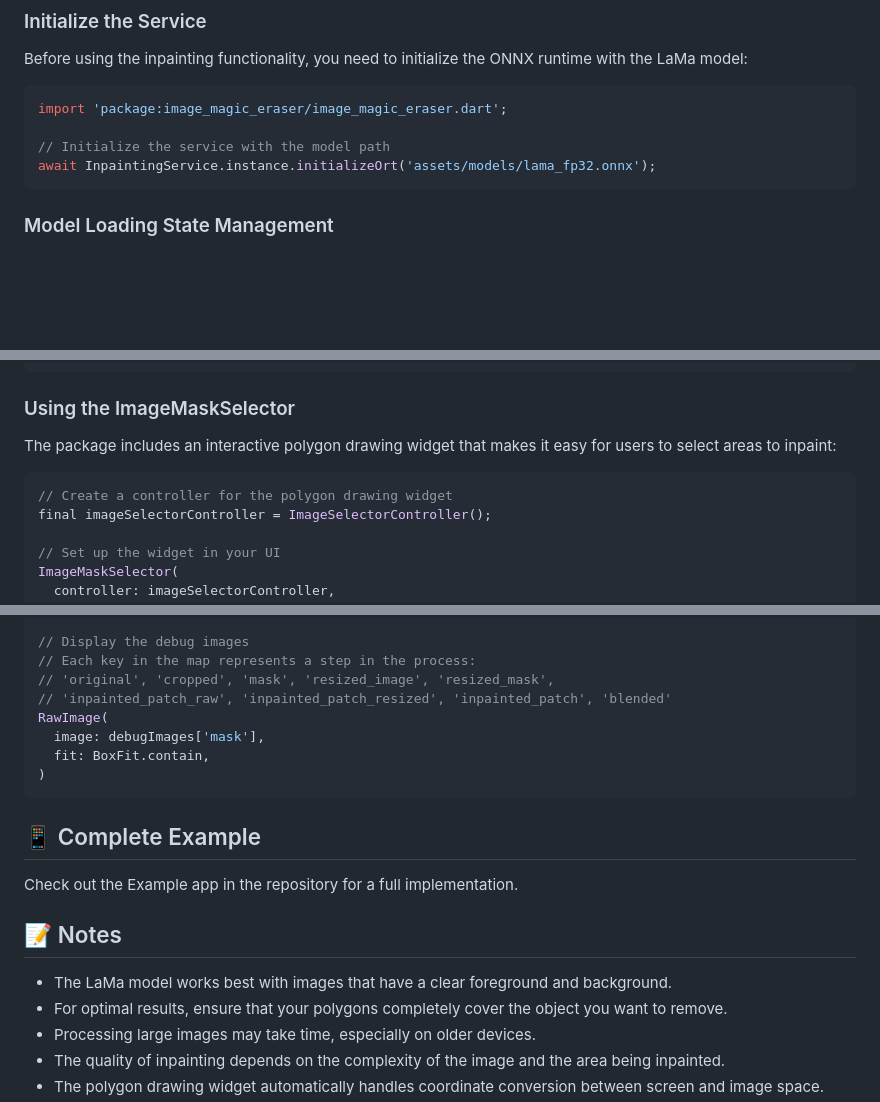
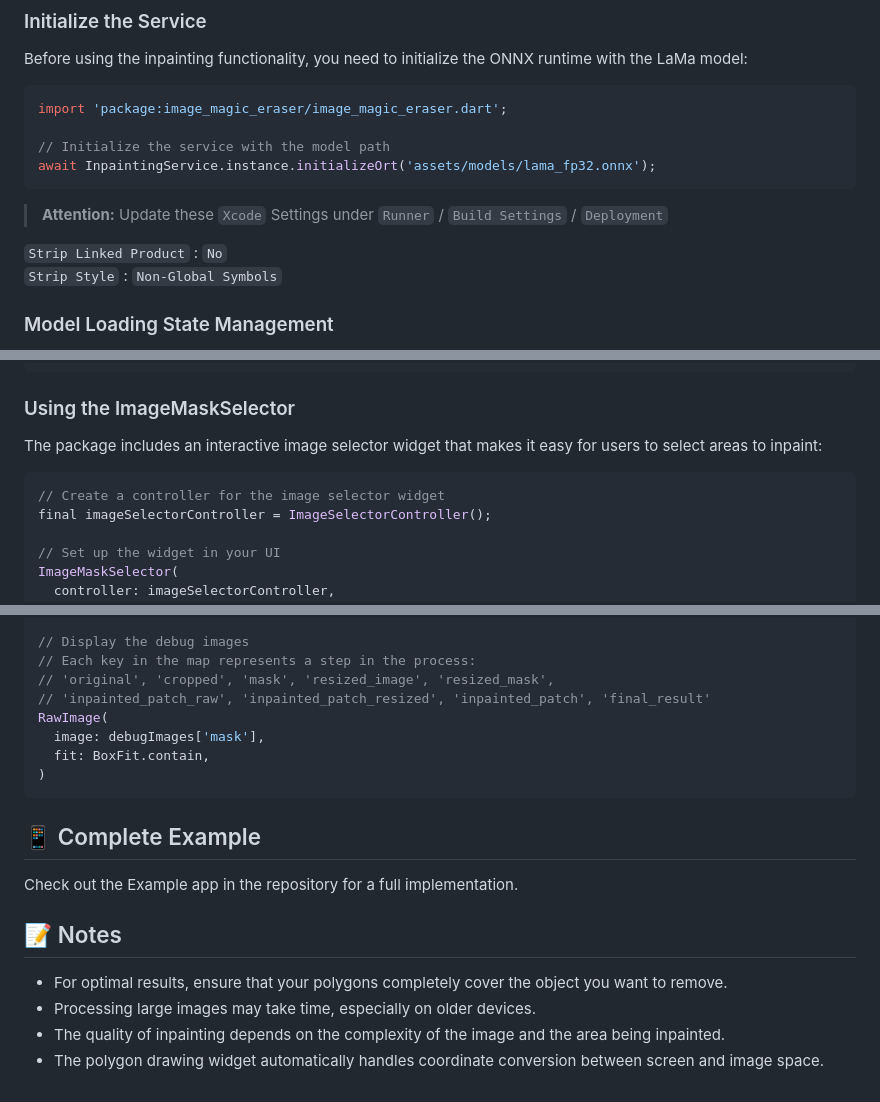
Before and after one commit to maxal-studio/flutter-image-magic-eraser, a Markdown page: README.md, 3 parts joined by grey strips. Rendered like a GitHub page; blank space fills up the shorter version.

````diff
--- a/README.md
+++ b/README.md
@@ -61,6 +61,13 @@ import 'package:image_magic_eraser/image_magic_eraser.dart';
 // Initialize the service with the model path
 await InpaintingService.instance.initializeOrt('assets/models/lama_fp32.onnx');
 ```
+
+> **Attention:** Update these `Xcode` Settings under `Runner` / `Build Settings` / `Deployment`
+
+`Strip Linked Product` : `No`
+`Strip Style` : `Non-Global Symbols`
+
+
 
 ### Model Loading State Management
 
@@ -164,10 +171,10 @@ Image.memory(outputBytes)
 
 ### Using the ImageMaskSelector
 
-The package includes an interactive polygon drawing widget that makes it easy for users to select areas to inpaint:
+The package includes an interactive image selector widget that makes it easy for users to select areas to inpaint:
 
 ```dart
-// Create a controller for the polygon drawing widget
+// Create a controller for the image selector widget
 final imageSelectorController = ImageSelectorController();
 
 // Set up the widget in your UI
@@ -202,7 +209,7 @@ final debugImages = await InpaintingService.instance.generateDebugImages(
 // Display the debug images
 // Each key in the map represents a step in the process:
 // 'original', 'cropped', 'mask', 'resized_image', 'resized_mask',
-// 'inpainted_patch_raw', 'inpainted_patch_resized', 'inpainted_patch', 'blended'
+// 'inpainted_patch_raw', 'inpainted_patch_resized', 'inpainted_patch', 'final_result'
 RawImage(
   image: debugImages['mask'],
   fit: BoxFit.contain,
@@ -215,7 +222,6 @@ Check out the Example app in the repository for a full implementation.
 
 ## 📝 Notes
 
-- The LaMa model works best with images that have a clear foreground and background.
 - For optimal results, ensure that your polygons completely cover the object you want to remove.
 - Processing large images may take time, especially on older devices.
 - The quality of inpainting depends on the complexity of the image and the area being inpainted.
````
